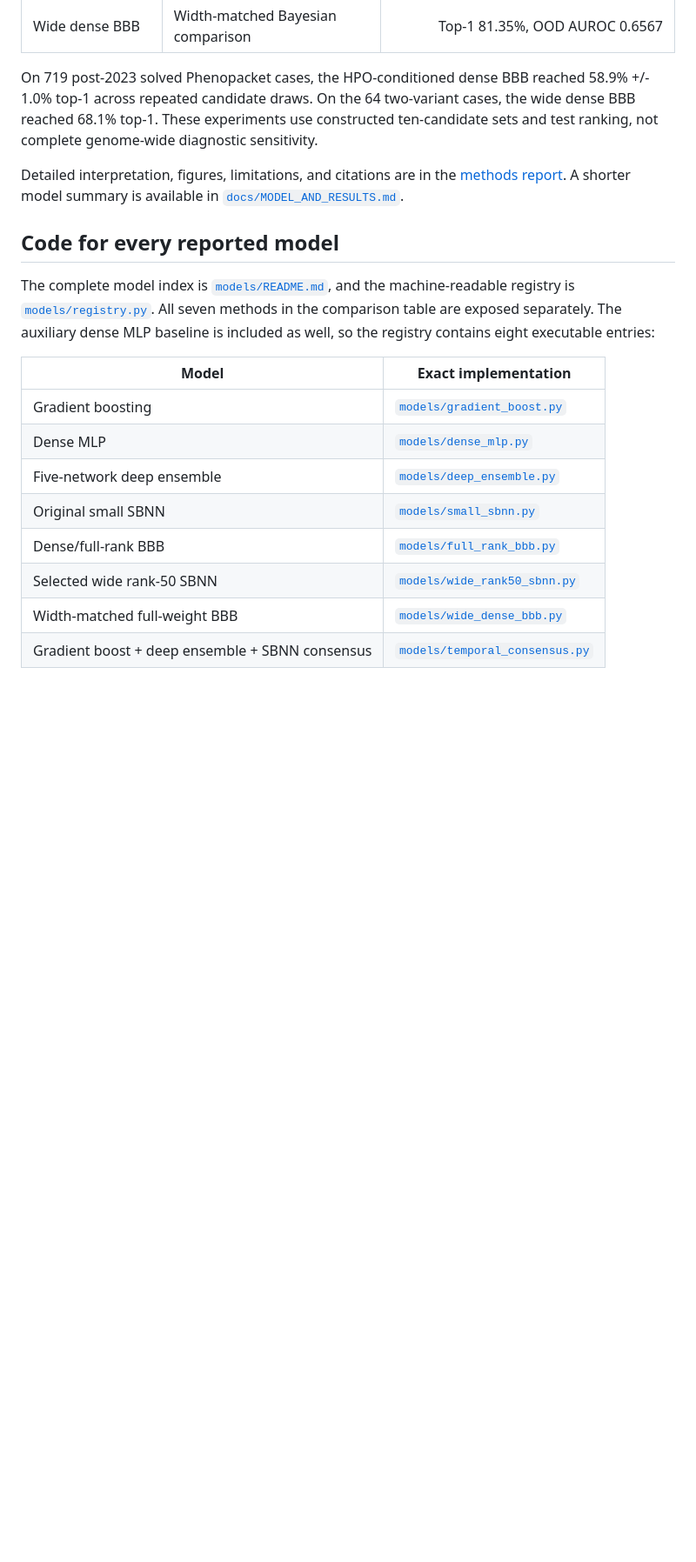
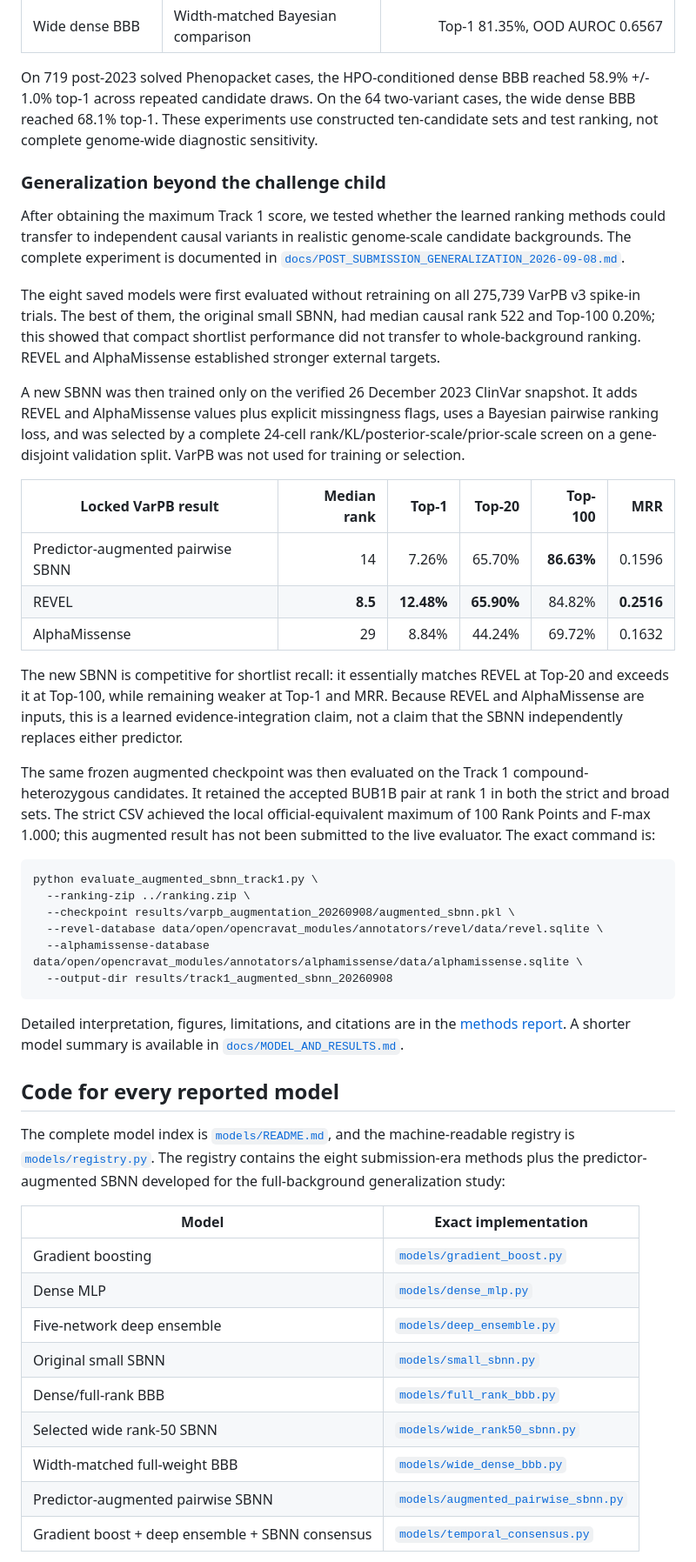
Before and after one commit to arradiat/Rare-Disease--Real-Kid, a Markdown page: README.md, the part around one of its changes. Shown at 87% size. GitHub-like rendering; blank space fills up the shorter version.

Commit message:
updated read me after additional model

````diff
--- a/README.md
+++ b/README.md
@@ -106,11 +108,56 @@ Perfect performance on one solved child does not establish generalization. The m
 
 On 719 post-2023 solved Phenopacket cases, the HPO-conditioned dense BBB reached 58.9% +/- 1.0% top-1 across repeated candidate draws. On the 64 two-variant cases, the wide dense BBB reached 68.1% top-1. These experiments use constructed ten-candidate sets and test ranking, not complete genome-wide diagnostic sensitivity.
 
+### Generalization beyond the challenge child
+
+After obtaining the maximum Track 1 score, we tested whether the learned
+ranking methods could transfer to independent causal variants in realistic
+genome-scale candidate backgrounds. The complete experiment is documented in
+[`docs/POST_SUBMISSION_GENERALIZATION_2026-09-08.md`](docs/POST_SUBMISSION_GENERALIZATION_2026-09-08.md).
+
+The eight saved models were first evaluated without retraining on all 275,739
+VarPB v3 spike-in trials. The best of them, the original small SBNN, had median
+causal rank 522 and Top-100 0.20%; this showed that compact shortlist performance
+did not transfer to whole-background ranking. REVEL and AlphaMissense established
+stronger external targets.
+
+A new SBNN was then trained only on the verified 26 December 2023 ClinVar
+snapshot. It adds REVEL and AlphaMissense values plus explicit missingness flags,
+uses a Bayesian pairwise ranking loss, and was selected by a complete 24-cell
+rank/KL/posterior-scale/prior-scale screen on a gene-disjoint validation split.
+VarPB was not used for training or selection.
+
+| Locked VarPB result | Median rank | Top-1 | Top-20 | Top-100 | MRR |
+|---|---:|---:|---:|---:|---:|
+| Predictor-augmented pairwise SBNN | 14 | 7.26% | 65.70% | **86.63%** | 0.1596 |
+| REVEL | **8.5** | **12.48%** | **65.90%** | 84.82% | **0.2516** |
+| AlphaMissense | 29 | 8.84% | 44.24% | 69.72% | 0.1632 |
+
+The new SBNN is competitive for shortlist recall: it essentially matches REVEL
+at Top-20 and exceeds it at Top-100, while remaining weaker at Top-1 and MRR.
+Because REVEL and AlphaMissense are inputs, this is a learned evidence-integration
+claim, not a claim that the SBNN independently replaces either predictor.
+
+The same frozen augmented checkpoint was then evaluated on the Track 1
+compound-heterozygous candidates. It retained the accepted BUB1B pair at rank 1
+in both the strict and broad sets. The strict CSV achieved the local
+official-equivalent maximum of 100 Rank Points and F-max 1.000; this augmented
+result has not been submitted to the live evaluator. The exact command is:
+
+```bash
+python evaluate_augmented_sbnn_track1.py \
+  --ranking-zip ../ranking.zip \
+  --checkpoint results/varpb_augmentation_20260908/augmented_sbnn.pkl \
+  --revel-database data/open/opencravat_modules/annotators/revel/data/revel.sqlite \
+  --alphamissense-database data/open/opencravat_modules/annotators/alphamissense/data/alphamissense.sqlite \
+  --output-dir results/track1_augmented_sbnn_20260908
+```
+
 Detailed interpretation, figures, limitations, and citations are in the [methods report](output/pdf/bonamame_track1_report.pdf). A shorter model summary is available in [`docs/MODEL_AND_RESULTS.md`](docs/MODEL_AND_RESULTS.md).
 
 ## Code for every reported model
 
-The complete model index is [`models/README.md`](models/README.md), and the machine-readable registry is [`models/registry.py`](models/registry.py). All seven methods in the comparison table are exposed separately. The auxiliary dense MLP baseline is included as well, so the registry contains eight executable entries:
+The complete model index is [`models/README.md`](models/README.md), and the machine-readable registry is [`models/registry.py`](models/registry.py). The registry contains the eight submission-era methods plus the predictor-augmented SBNN developed for the full-background generalization study:
 
 | Model | Exact implementation |
 |---|---|
@@ -121,6 +168,7 @@ The complete model index is [`models/README.md`](models/README.md), and the mach
 | Dense/full-rank BBB | [`models/full_rank_bbb.py`](models/full_rank_bbb.py) |
 | Selected wide rank-50 SBNN | [`models/wide_rank50_sbnn.py`](models/wide_rank50_sbnn.py) |
 | Width-matched full-weight BBB | [`models/wide_dense_bbb.py`](models/wide_dense_bbb.py) |
+| Predictor-augmented pairwise SBNN | [`models/augmented_pairwise_sbnn.py`](models/augmented_pairwise_sbnn.py) |
 | Gradient boost + deep ensemble + SBNN consensus | [`models/temporal_consensus.py`](models/temporal_consensus.py) |
 
 The shared low-level Bayesian layer code is in [`sbnn_pair_ranker.py`](sbnn_pair_ranker.py). The binary Bayesian training loop is in [`clinvar_temporal_experiment.py`](clinvar_temporal_experiment.py). The model-specific files are not placeholders: each fixes the constructor, training function, prediction function, and exact hyperparameters used in the report.
````
Also changed, not shown: other parts of README.md (+12 -1 lines).
